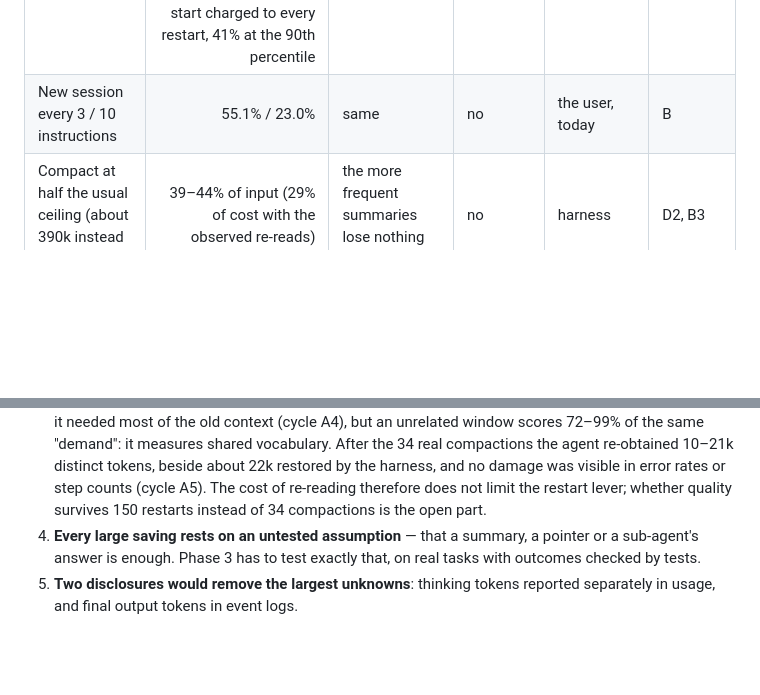
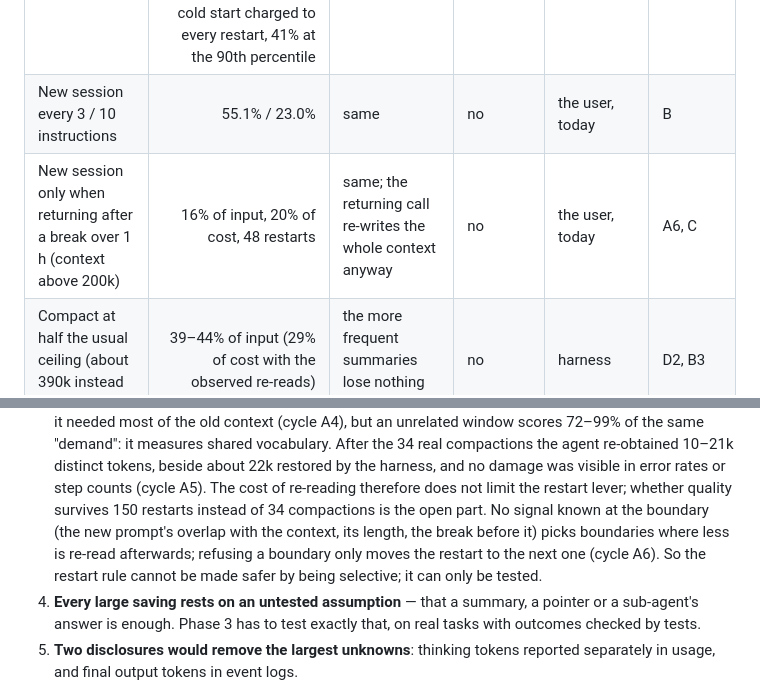
Before and after one commit to graviton94/pickaxetax, a Markdown page: research/phase2/synthesis.md, 2 parts joined by grey strips. Drawn GitHub-style; blank space fills up the shorter version.

```diff
--- a/research/phase2/synthesis.md
+++ b/research/phase2/synthesis.md
@@ -61,6 +61,7 @@ Share of main-session input that would not have been processed, with what each l
 | Carry a pointer instead of what the agent wrote | about 20% if compactions stayed where they were; **about 0 (−4%) alone** when compaction fires at the ceiling; negative in cost (re-fetched content is written at 2×) | the agent re-reads when it needs it | no | harness / agent convention | A2, B3 |
 | **New session above 200k tokens at an instruction boundary** | **55.2%** if a 10k summary is enough; 52–55% (47–50% of cost) with the re-reads observed after real compactions; 43% (31%) at the worst plausible re-read rate (4–19× the observed); 52–53% (47–48%) with a median real cold start charged to every restart, 41% at the 90th percentile | that each restart loses nothing the re-reads do not restore | no | the user, today | B, B3, A4, A5, B5 |
 | New session every 3 / 10 instructions | 55.1% / 23.0% | same | no | the user, today | B |
+| New session only when returning after a break over 1 h (context above 200k) | 16% of input, 20% of cost, 48 restarts | same; the returning call re-writes the whole context anyway | no | the user, today | A6, C |
 | Compact at half the usual ceiling (about 390k instead of 780k) | 39–44% of input (29% of cost with the observed re-reads) | the more frequent summaries lose nothing needed | no | harness | D2, B3 |
 | **Bundle: new session above 200k + compaction at 390k** | **57.5% of input, 52.6% of cost** | both summary assumptions | no | user + harness | B3 |
 | **Compaction ceiling at 150–200k instead of 783k** | **67–73% of input** (about 61–65% of input-side cost) | more frequent summaries lose nothing needed | no | harness (one setting) | B4, E6 |
@@ -115,6 +116,10 @@ at n = 10 (cycle D3).
    re-obtained 10–21k distinct tokens, beside about 22k restored by the harness, and no damage was
    visible in error rates or step counts (cycle A5). The cost of re-reading therefore does not limit
    the restart lever; whether quality survives 150 restarts instead of 34 compactions is the open part.
+   No signal known at the boundary (the new prompt's overlap with the context, its length, the
+   break before it) picks boundaries where less is re-read afterwards; refusing a boundary only moves
+   the restart to the next one (cycle A6). So the restart rule cannot be made safer by being
+   selective; it can only be tested.
 4. **Every large saving rests on an untested assumption** — that a summary, a pointer or a
    sub-agent's answer is enough. Phase 3 has to test exactly that, on real tasks with outcomes
    checked by tests.
```
Also changed, not shown: research/phase2/A6-restart-boundaries.md (added, +221 -0 lines), research/phase2/log.md (+28 -0 lines).
